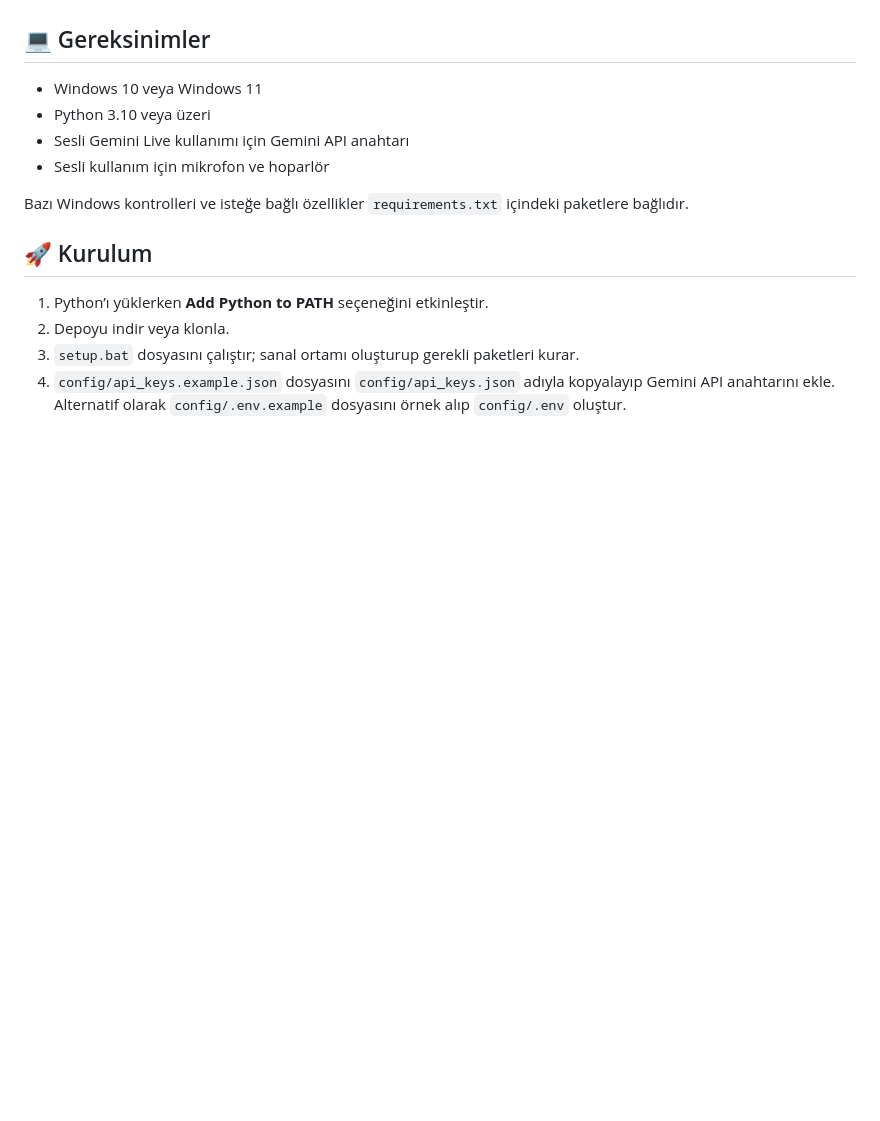
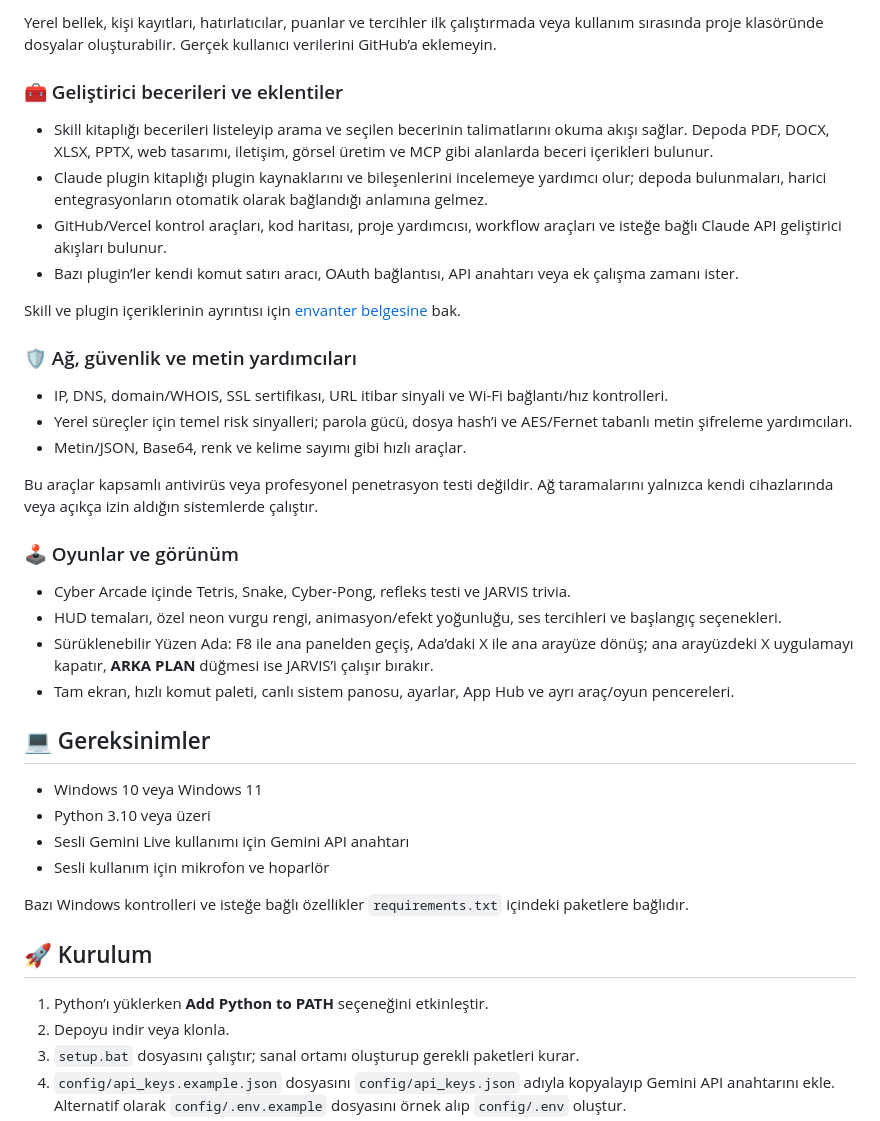
Before and after one commit to rheme18/jarvis-v4-windows, a Markdown page: README.md, the part around one of its changes. GitHub-like rendering; blank space fills up the shorter version.

```diff
--- a/README.md
+++ b/README.md
@@ -55,3 +75,28 @@ Ağ kontrollerini yalnızca kendi cihazlarında veya izinli sistemlerde kullan.
+Yerel bellek, kişi kayıtları, hatırlatıcılar, puanlar ve tercihler ilk çalıştırmada veya kullanım sırasında proje klasöründe dosyalar oluşturabilir. Gerçek kullanıcı verilerini GitHub’a eklemeyin.
+
+### 🧰 Geliştirici becerileri ve eklentiler
+
+- Skill kitaplığı becerileri listeleyip arama ve seçilen becerinin talimatlarını okuma akışı sağlar. Depoda PDF, DOCX, XLSX, PPTX, web tasarımı, iletişim, görsel üretim ve MCP gibi alanlarda beceri içerikleri bulunur.
+- Claude plugin kitaplığı plugin kaynaklarını ve bileşenlerini incelemeye yardımcı olur; depoda bulunmaları, harici entegrasyonların otomatik olarak bağlandığı anlamına gelmez.
+- GitHub/Vercel kontrol araçları, kod haritası, proje yardımcısı, workflow araçları ve isteğe bağlı Claude API geliştirici akışları bulunur.
+- Bazı plugin’ler kendi komut satırı aracı, OAuth bağlantısı, API anahtarı veya ek çalışma zamanı ister.
+
+Skill ve plugin içeriklerinin ayrıntısı için [envanter belgesine](JARVIS_SKILL_PLUGIN_ENVANTERI.md) bak.
+
+### 🛡️ Ağ, güvenlik ve metin yardımcıları
+
+- IP, DNS, domain/WHOIS, SSL sertifikası, URL itibar sinyali ve Wi-Fi bağlantı/hız kontrolleri.
+- Yerel süreçler için temel risk sinyalleri; parola gücü, dosya hash’i ve AES/Fernet tabanlı metin şifreleme yardımcıları.
+- Metin/JSON, Base64, renk ve kelime sayımı gibi hızlı araçlar.
+
+Bu araçlar kapsamlı antivirüs veya profesyonel penetrasyon testi değildir. Ağ taramalarını yalnızca kendi cihazlarında veya açıkça izin aldığın sistemlerde çalıştır.
+
+### 🕹️ Oyunlar ve görünüm
+
+- Cyber Arcade içinde Tetris, Snake, Cyber-Pong, refleks testi ve JARVIS trivia.
+- HUD temaları, özel neon vurgu rengi, animasyon/efekt yoğunluğu, ses tercihleri ve başlangıç seçenekleri.
+- Sürüklenebilir Yüzen Ada: F8 ile ana panelden geçiş, Ada’daki X ile ana arayüze dönüş; ana arayüzdeki X uygulamayı kapatır, **ARKA PLAN** düğmesi ise JARVIS’i çalışır bırakır.
+- Tam ekran, hızlı komut paleti, canlı sistem panosu, ayarlar, App Hub ve ayrı araç/oyun pencereleri.
 
 ## 💻 Gereksinimler
 
```
Also changed, not shown: other parts of README.md (+42 -22 lines).
